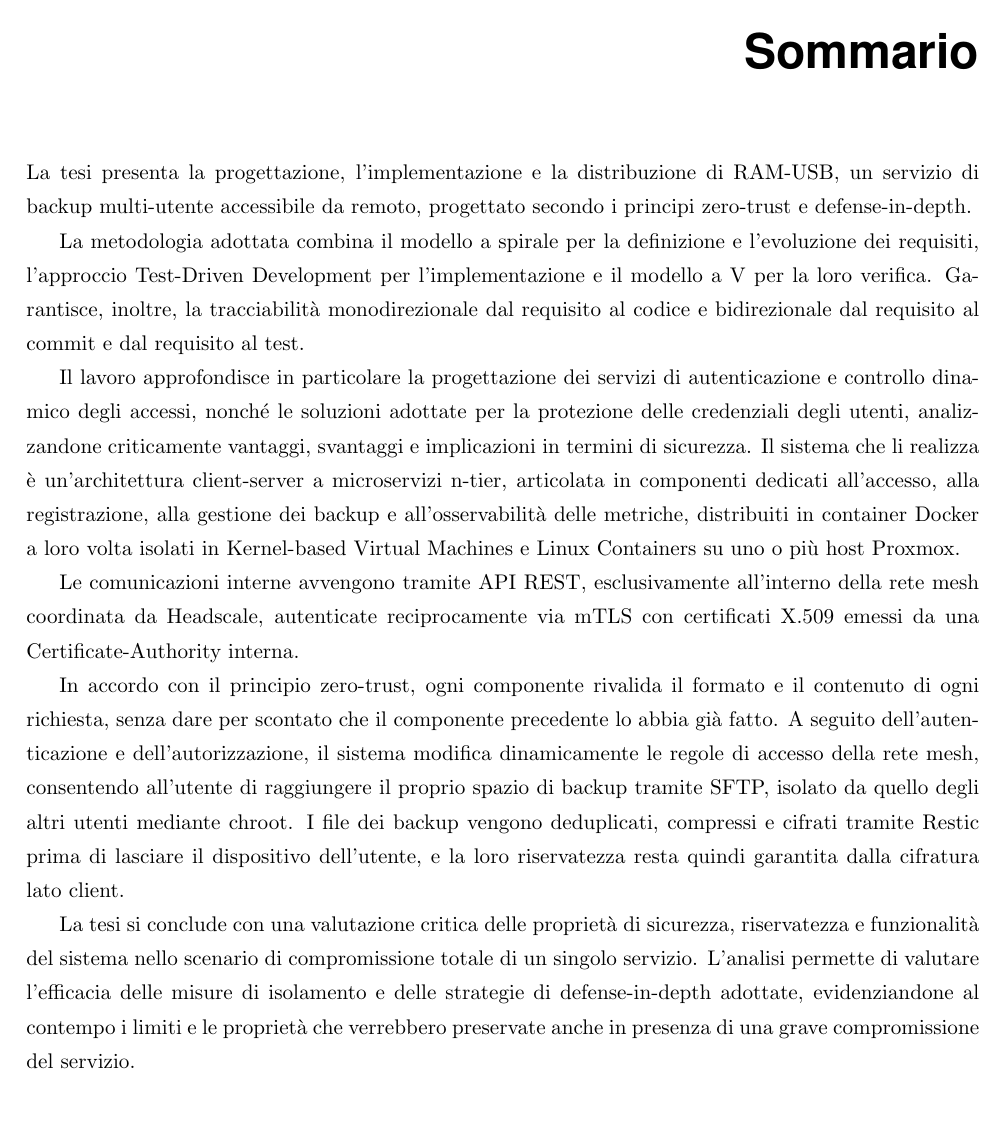
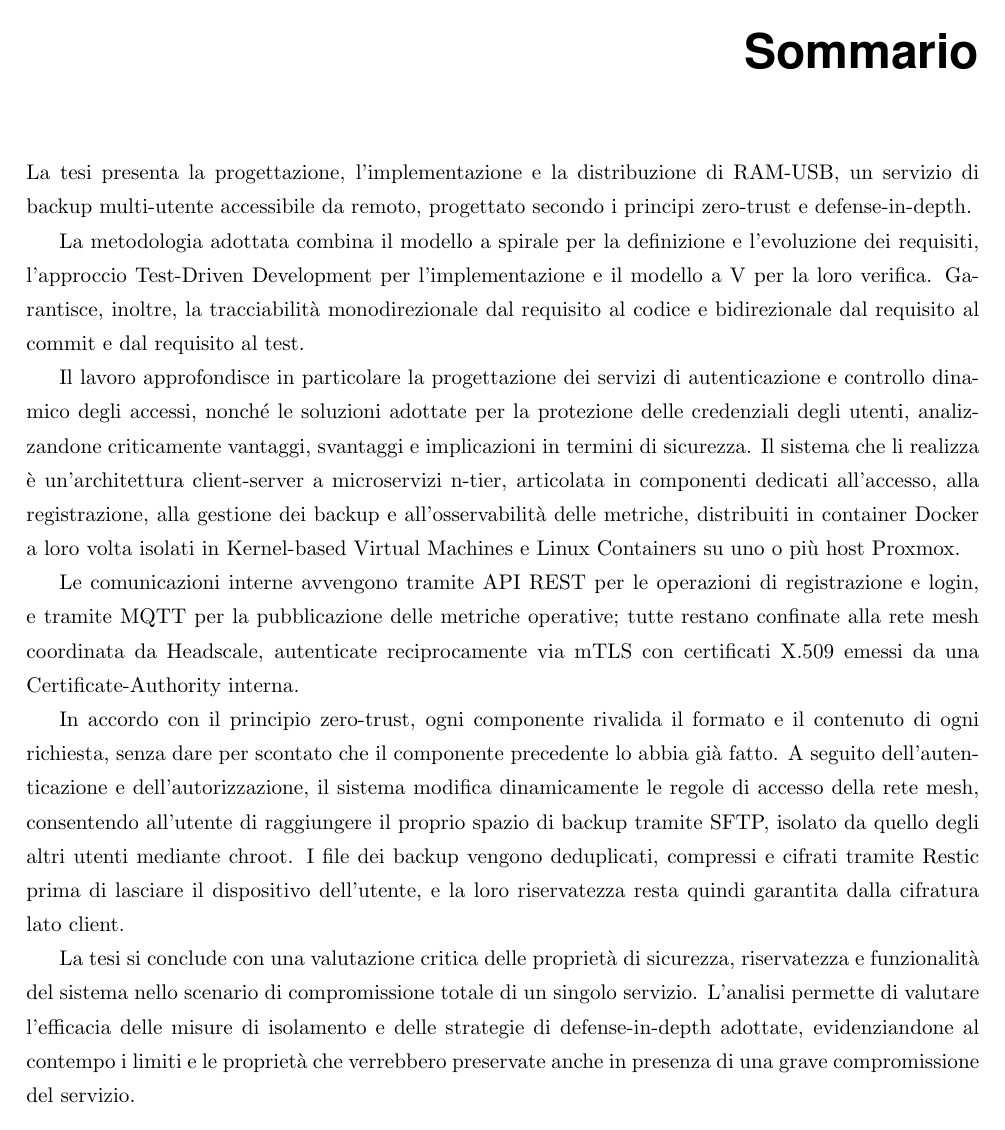
Before and after one commit to Verryx-02/RAM-USB, LaTeX slides (ThesisAtUniud/thesis_Verrengia.tex, which reads ThesisAtUniud/chapters/00_sommario.tex): page 3 of 80. Compiled offline with pdfLaTeX.

Commit message:
fix(project): correct the abstract's description of inter-component communication to include MQTT metrics publishing alongside REST

```diff
--- a/ThesisAtUniud/chapters/00_sommario.tex
+++ b/ThesisAtUniud/chapters/00_sommario.tex
@@ -15,8 +15,9 @@ un'architettura client-server a microservizi n-tier, articolata in componenti de
 registrazione, alla gestione dei backup e all'osservabilità delle metriche, distribuiti in container Docker
 a loro volta isolati in Kernel-based Virtual Machines e Linux Containers su uno o più host Proxmox.
 
-Le comunicazioni interne avvengono tramite API REST, esclusivamente all'interno della rete mesh coordinata
-da Headscale, autenticate reciprocamente via mTLS con certificati X.509 emessi da una Certificate-Authority
+Le comunicazioni interne avvengono tramite API REST per le operazioni di registrazione e login, e tramite
+MQTT per la pubblicazione delle metriche operative; tutte restano confinate alla rete mesh coordinata da
+Headscale, autenticate reciprocamente via mTLS con certificati X.509 emessi da una Certificate-Authority
 interna.
 
 In accordo con il principio zero-trust, ogni componente rivalida il formato e il contenuto
```
